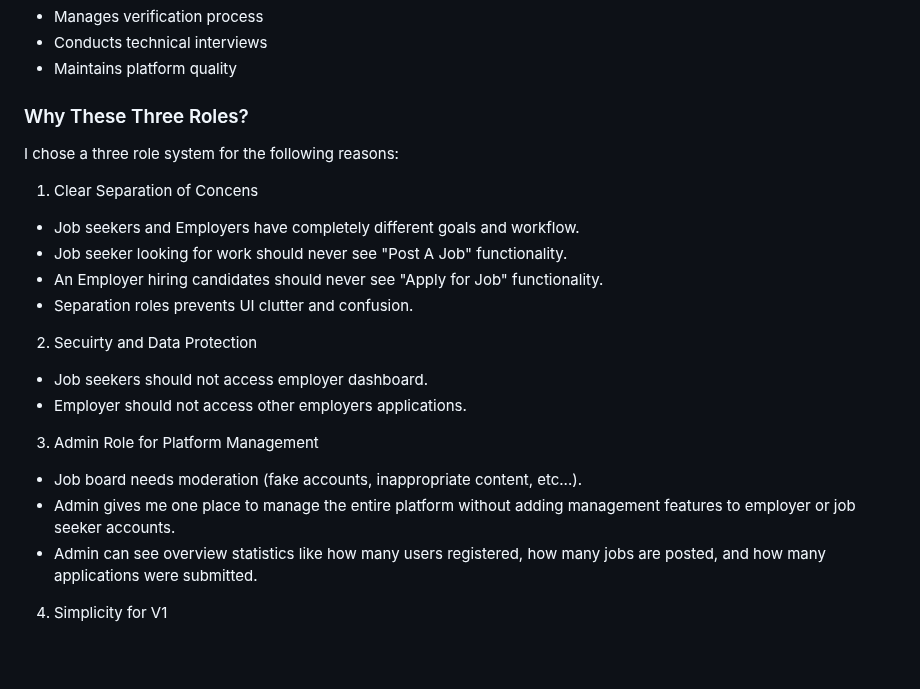
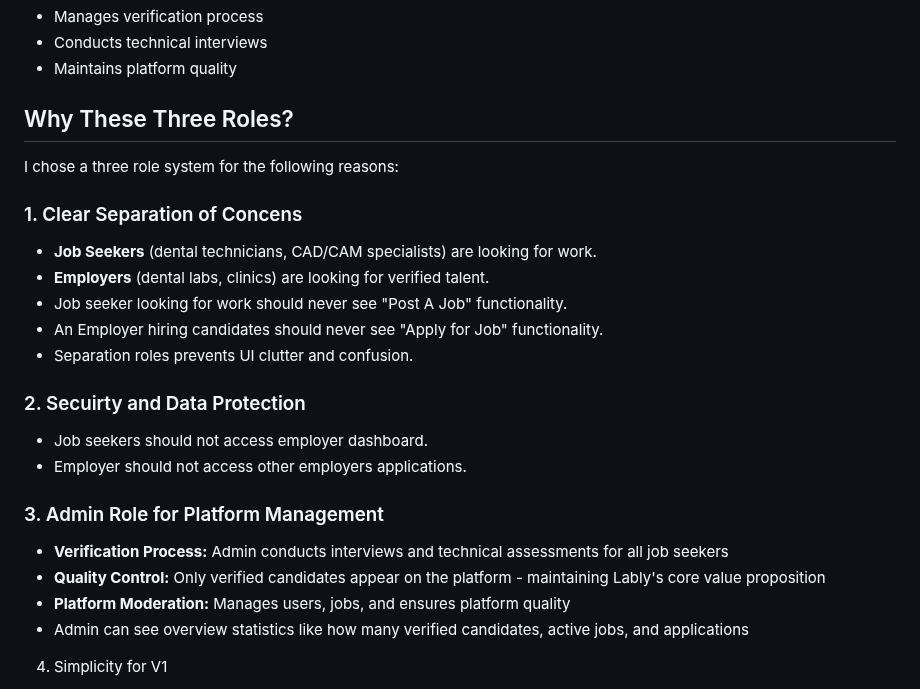
Before and after one commit to MahmoudAlHaj4/Lably, a Markdown page: design.md, the part around the change. GitHub-like rendering; blank space fills up the shorter version.

Commit message:
docs: update role reasoning to reflect verification process

```diff
--- a/design.md
+++ b/design.md
@@ -28,27 +28,28 @@ Unlike general job boards, Lably maintains high quality standards through a rigo
 - Conducts technical interviews
 - Maintains platform quality
 
-### Why These Three Roles?
+## Why These Three Roles?
 
 I chose a three role system for the following reasons:
 
-1. Clear Separation of Concens
+### 1. Clear Separation of Concens
 
-- Job seekers and Employers have completely different goals and workflow.
+- **Job Seekers** (dental technicians, CAD/CAM specialists) are looking for work.
+- **Employers** (dental labs, clinics) are looking for verified talent.
 - Job seeker looking for work should never see "Post A Job" functionality.
 - An Employer hiring candidates should never see "Apply for Job" functionality.
 - Separation roles prevents UI clutter and confusion.
 
-2. Secuirty and Data Protection
+### 2. Secuirty and Data Protection
 
 - Job seekers should not access employer dashboard.
 - Employer should not access other employers applications.
 
-3. Admin Role for Platform Management
-
-- Job board needs moderation (fake accounts, inappropriate content, etc...).
-- Admin gives me one place to manage the entire platform without adding management features to employer or job seeker accounts.
-- Admin can see overview statistics like how many users registered, how many jobs are posted, and how many applications were submitted.
+### 3. Admin Role for Platform Management
+- **Verification Process:** Admin conducts interviews and technical assessments for all job seekers
+- **Quality Control:** Only verified candidates appear on the platform - maintaining Lably's core value proposition
+- **Platform Moderation:** Manages users, jobs, and ensures platform quality
+- Admin can see overview statistics like how many verified candidates, active jobs, and applications
 
 4. Simplicity for V1
 
```
